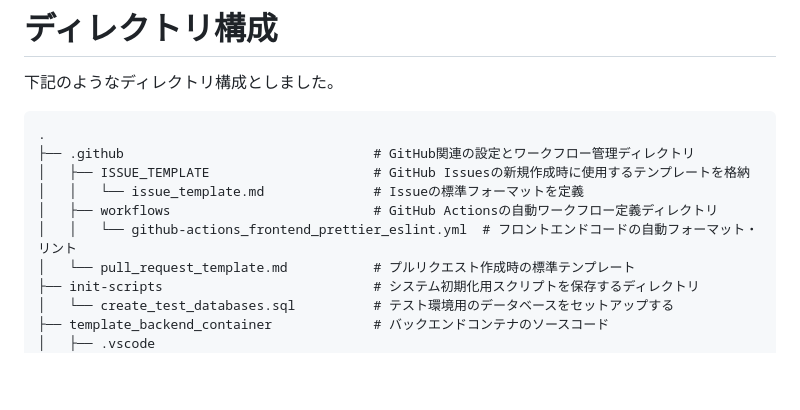
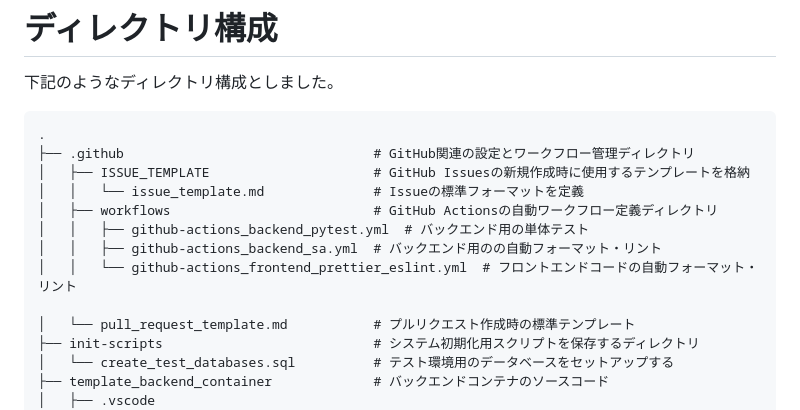
Before and after one commit to dbd-fish/homepage_react, a Markdown page: README.md, the part around the change. Drawn GitHub-style; blank space fills up the shorter version.

Commit message:
READMEを修正

```diff
--- a/README.md
+++ b/README.md
@@ -56,7 +56,10 @@ Docker + React(React Router7) + FastAPIで認証機能を作成。Cypressによ
 │   ├── ISSUE_TEMPLATE                     # GitHub Issuesの新規作成時に使用するテンプレートを格納
 │   │   └── issue_template.md              # Issueの標準フォーマットを定義
 │   ├── workflows                          # GitHub Actionsの自動ワークフロー定義ディレクトリ
+│   │   ├── github-actions_backend_pytest.yml  # バックエンド用の単体テスト
+│   │   ├── github-actions_backend_sa.yml  # バックエンド用のの自動フォーマット・リント
 │   │   └── github-actions_frontend_prettier_eslint.yml  # フロントエンドコードの自動フォーマット・リント
+
 │   └── pull_request_template.md           # プルリクエスト作成時の標準テンプレート
 ├── init-scripts                           # システム初期化用スクリプトを保存するディレクトリ
 │   └── create_test_databases.sql          # テスト環境用のデータベースをセットアップする
```
